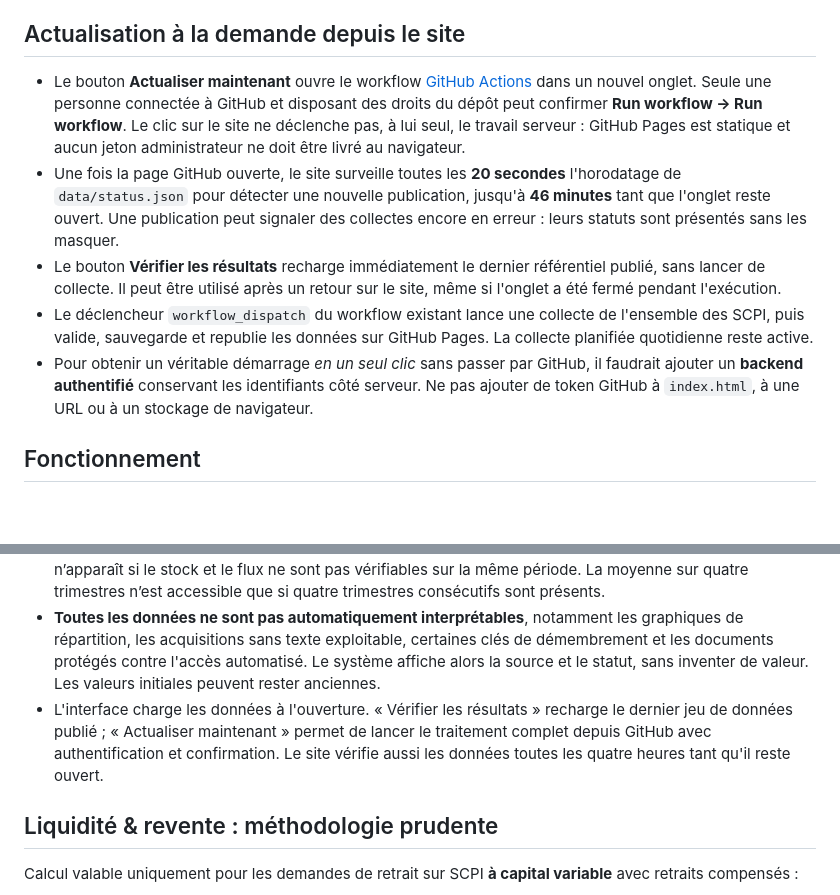
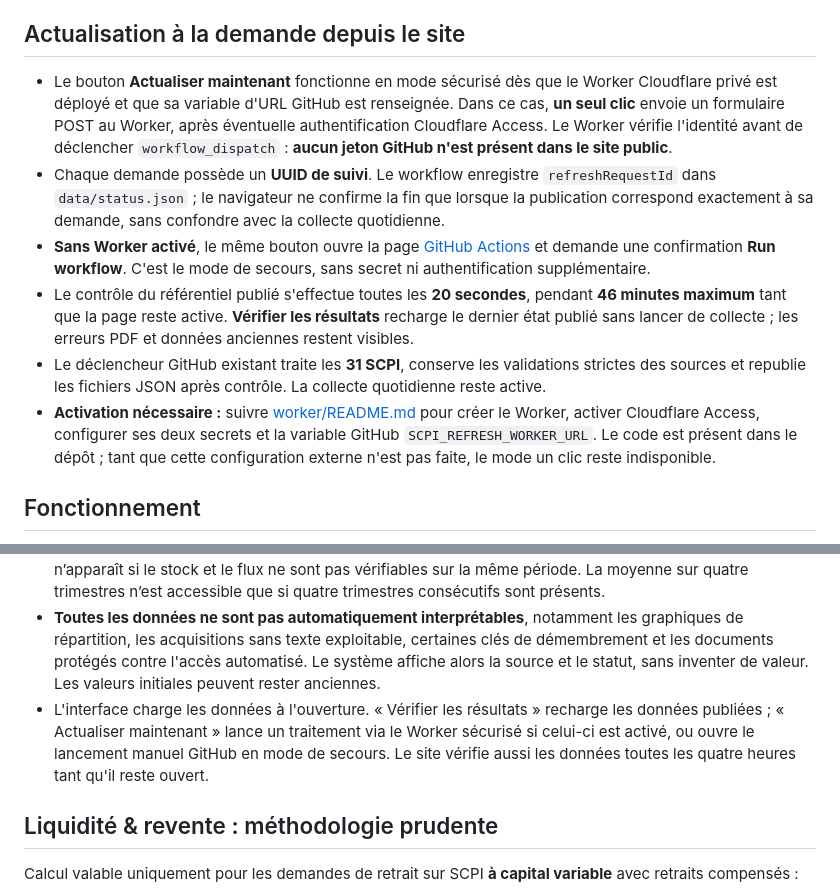
Before and after one commit to LenaAlban/observatoire-scpi-LLS, a Markdown page: README.md, 2 parts joined by grey strips. Rendered like a GitHub page; blank space fills up the shorter version.

Commit message:
Documenter le vrai bouton en un clic et son mode secours GitHub

```diff
--- a/README.md
+++ b/README.md
@@ -65,11 +65,12 @@ Les erreurs affichées sur **Edissimmo, Efimmo 1, Immorente, Sofidynamic, Sofidy
 
 ## Actualisation à la demande depuis le site
 
-- Le bouton **Actualiser maintenant** ouvre le workflow [GitHub Actions](https://github.com/LenaAlban/observatoire-scpi-LLS/actions/workflows/pages.yml) dans un nouvel onglet. Seule une personne connectée à GitHub et disposant des droits du dépôt peut confirmer **Run workflow → Run workflow**. Le clic sur le site ne déclenche pas, à lui seul, le travail serveur : GitHub Pages est statique et aucun jeton administrateur ne doit être livré au navigateur.
-- Une fois la page GitHub ouverte, le site surveille toutes les **20 secondes** l'horodatage de `data/status.json` pour détecter une nouvelle publication, jusqu'à **46 minutes** tant que l'onglet reste ouvert. Une publication peut signaler des collectes encore en erreur : leurs statuts sont présentés sans les masquer.
-- Le bouton **Vérifier les résultats** recharge immédiatement le dernier référentiel publié, sans lancer de collecte. Il peut être utilisé après un retour sur le site, même si l'onglet a été fermé pendant l'exécution.
-- Le déclencheur `workflow_dispatch` du workflow existant lance une collecte de l'ensemble des SCPI, puis valide, sauvegarde et republie les données sur GitHub Pages. La collecte planifiée quotidienne reste active.
-- Pour obtenir un véritable démarrage *en un seul clic* sans passer par GitHub, il faudrait ajouter un **backend authentifié** conservant les identifiants côté serveur. Ne pas ajouter de token GitHub à `index.html`, à une URL ou à un stockage de navigateur.
+- Le bouton **Actualiser maintenant** fonctionne en mode sécurisé dès que le Worker Cloudflare privé est déployé et que sa variable d'URL GitHub est renseignée. Dans ce cas, **un seul clic** envoie un formulaire POST au Worker, après éventuelle authentification Cloudflare Access. Le Worker vérifie l'identité avant de déclencher `workflow_dispatch` : **aucun jeton GitHub n'est présent dans le site public**.
+- Chaque demande possède un **UUID de suivi**. Le workflow enregistre `refreshRequestId` dans `data/status.json` ; le navigateur ne confirme la fin que lorsque la publication correspond exactement à sa demande, sans confondre avec la collecte quotidienne.
+- **Sans Worker activé**, le même bouton ouvre la page [GitHub Actions](https://github.com/LenaAlban/observatoire-scpi-LLS/actions/workflows/pages.yml) et demande une confirmation **Run workflow**. C'est le mode de secours, sans secret ni authentification supplémentaire.
+- Le contrôle du référentiel publié s'effectue toutes les **20 secondes**, pendant **46 minutes maximum** tant que la page reste active. **Vérifier les résultats** recharge le dernier état publié sans lancer de collecte ; les erreurs PDF et données anciennes restent visibles.
+- Le déclencheur GitHub existant traite les **31 SCPI**, conserve les validations strictes des sources et republie les fichiers JSON après contrôle. La collecte quotidienne reste active.
+- **Activation nécessaire :** suivre [worker/README.md](worker/README.md) pour créer le Worker, activer Cloudflare Access, configurer ses deux secrets et la variable GitHub `SCPI_REFRESH_WORKER_URL`. Le code est présent dans le dépôt ; tant que cette configuration externe n'est pas faite, le mode un clic reste indisponible.
 
 ## Fonctionnement
 
@@ -78,7 +79,7 @@ Les erreurs affichées sur **Edissimmo, Efimmo 1, Immorente, Sofidynamic, Sofidy
 - Le programme reconnaît les **nouveaux bulletins** dans les pages publiques. Lorsqu'un lien PDF est clairement identifié, il essaie d'en extraire des indicateurs avec des contrôles stricts. Un prix / une valeur de reconstitution n'est modifié que si la valeur est non ambiguë et sa **date est explicitement retrouvée**. En cas de doute, l'ancienne valeur est conservée, avec une alerte dans `data/status.json`.
 - Pour le volet **Liquidité & revente**, le robot recherche dans les PDF officiels le nombre de **parts en attente de retrait**, de **parts effectivement retirées pendant le trimestre** et de **demandes enregistrées**. Il refuse les tableaux multi-périodes ambigus et conserve les chiffres avec leur date et leur source. Aucune estimation n’apparaît si le stock et le flux ne sont pas vérifiables sur la même période. La moyenne sur quatre trimestres n’est accessible que si quatre trimestres consécutifs sont présents.
 - **Toutes les données ne sont pas automatiquement interprétables**, notamment les graphiques de répartition, les acquisitions sans texte exploitable, certaines clés de démembrement et les documents protégés contre l'accès automatisé. Le système affiche alors la source et le statut, sans inventer de valeur. Les valeurs initiales peuvent rester anciennes.
-- L'interface charge les données à l'ouverture. « Vérifier les résultats » recharge le dernier jeu de données publié ; « Actualiser maintenant » permet de lancer le traitement complet depuis GitHub avec authentification et confirmation. Le site vérifie aussi les données toutes les quatre heures tant qu'il reste ouvert.
+- L'interface charge les données à l'ouverture. « Vérifier les résultats » recharge les données publiées ; « Actualiser maintenant » lance un traitement via le Worker sécurisé si celui-ci est activé, ou ouvre le lancement manuel GitHub en mode de secours. Le site vérifie aussi les données toutes les quatre heures tant qu'il reste ouvert.
 
 ## Liquidité & revente : méthodologie prudente
 
```
